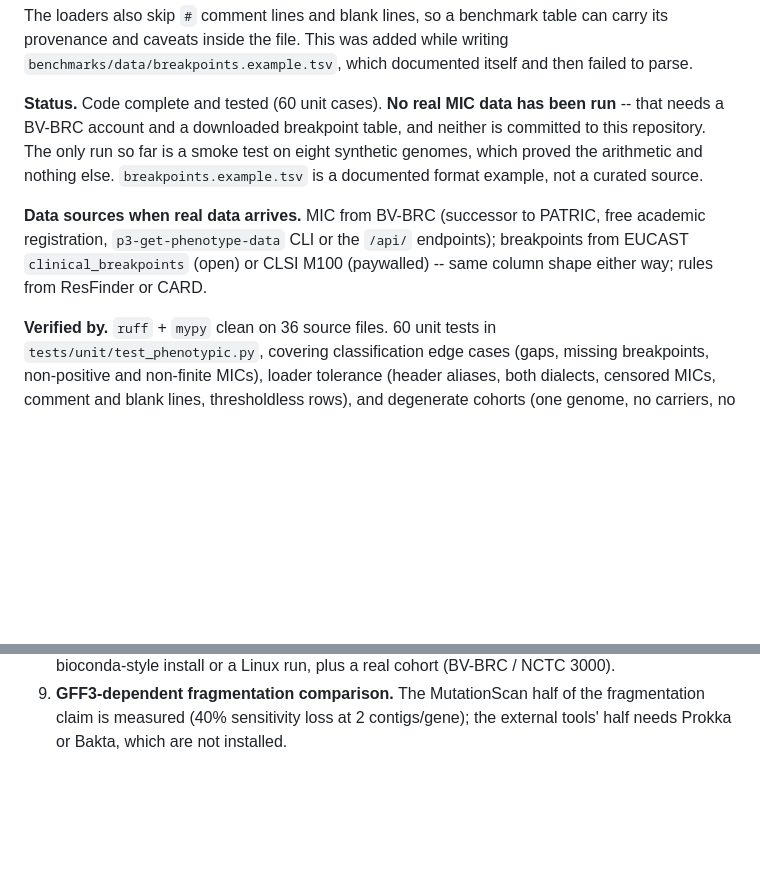
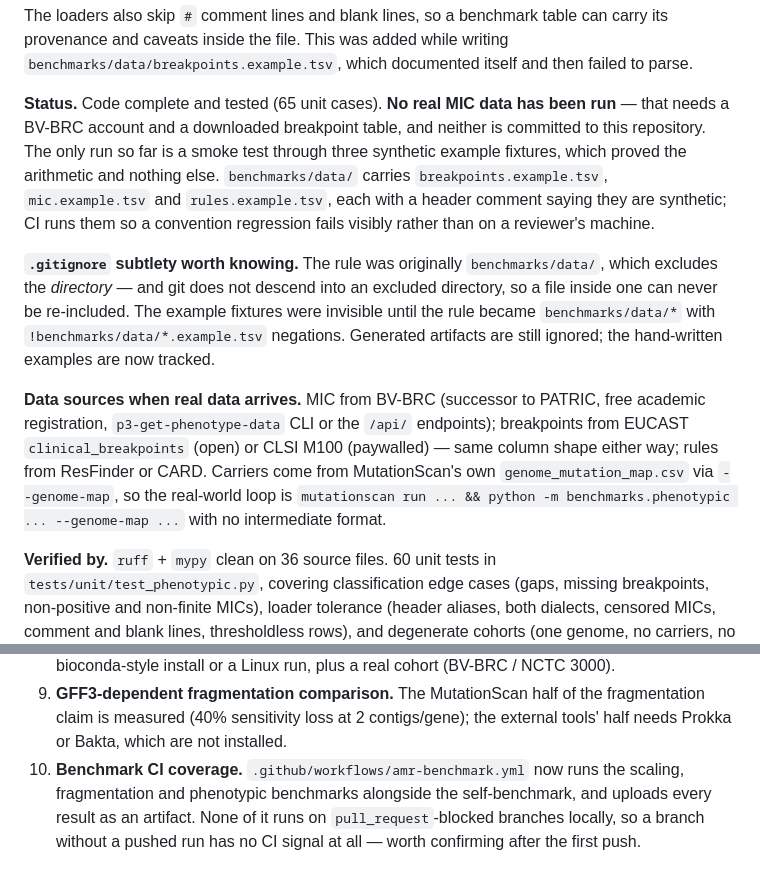
Before and after one commit to vihaankulkarni29/MutationScan, a Markdown page: notes/developer-notes.md, 2 parts joined by grey strips. Drawn GitHub-style; blank space fills up the shorter version.

Commit message:
docs(benchmarks): document phenotypic fixtures, genome-map input and CI coverage

```diff
--- a/notes/developer-notes.md
+++ b/notes/developer-notes.md
@@ -63,18 +63,32 @@ table can carry its provenance and caveats inside the file. This was
 added while writing `benchmarks/data/breakpoints.example.tsv`, which
 documented itself and then failed to parse.
 
-**Status.** Code complete and tested (60 unit cases). **No real MIC data
-has been run** -- that needs a BV-BRC account and a downloaded
+**Status.** Code complete and tested (65 unit cases). **No real MIC data
+has been run** — that needs a BV-BRC account and a downloaded
 breakpoint table, and neither is committed to this repository. The only
-run so far is a smoke test on eight synthetic genomes, which proved the
-arithmetic and nothing else. `breakpoints.example.tsv` is a documented
-format example, not a curated source.
+run so far is a smoke test through three synthetic example fixtures,
+which proved the arithmetic and nothing else. `benchmarks/data/`
+carries `breakpoints.example.tsv`, `mic.example.tsv` and
+`rules.example.tsv`, each with a header comment saying they are
+synthetic; CI runs them so a convention regression fails visibly rather
+than on a reviewer's machine.
+
+**`.gitignore` subtlety worth knowing.** The rule was originally
+`benchmarks/data/`, which excludes the *directory* — and git does not
+descend into an excluded directory, so a file inside one can never be
+re-included. The example fixtures were invisible until the rule became
+`benchmarks/data/*` with `!benchmarks/data/*.example.tsv` negations.
+Generated artifacts are still ignored; the hand-written examples are now
+tracked.
 
 **Data sources when real data arrives.** MIC from BV-BRC (successor to
 PATRIC, free academic registration, `p3-get-phenotype-data` CLI or the
 `/api/` endpoints); breakpoints from EUCAST `clinical_breakpoints`
-(open) or CLSI M100 (paywalled) -- same column shape either way; rules
-from ResFinder or CARD.
+(open) or CLSI M100 (paywalled) — same column shape either way; rules
+from ResFinder or CARD. Carriers come from MutationScan's own
+`genome_mutation_map.csv` via `--genome-map`, so the real-world loop is
+`mutationscan run ... && python -m benchmarks.phenotypic ... --genome-map ...`
+with no intermediate format.
 
 **Verified by.** `ruff` + `mypy` clean on 36 source files. 60 unit tests
 in `tests/unit/test_phenotypic.py`, covering classification edge cases
@@ -552,3 +566,8 @@ Ordered by how much they affect published results.
 9. **GFF3-dependent fragmentation comparison.** The MutationScan half of the
    fragmentation claim is measured (40% sensitivity loss at 2 contigs/gene);
    the external tools' half needs Prokka or Bakta, which are not installed.
+10. **Benchmark CI coverage.** `.github/workflows/amr-benchmark.yml` now runs
+    the scaling, fragmentation and phenotypic benchmarks alongside the
+    self-benchmark, and uploads every result as an artifact. None of it runs
+    on `pull_request`-blocked branches locally, so a branch without a pushed
+    run has no CI signal at all — worth confirming after the first push.
```
Also changed, not shown: notes/benchmarks.md (+23 -5 lines).
